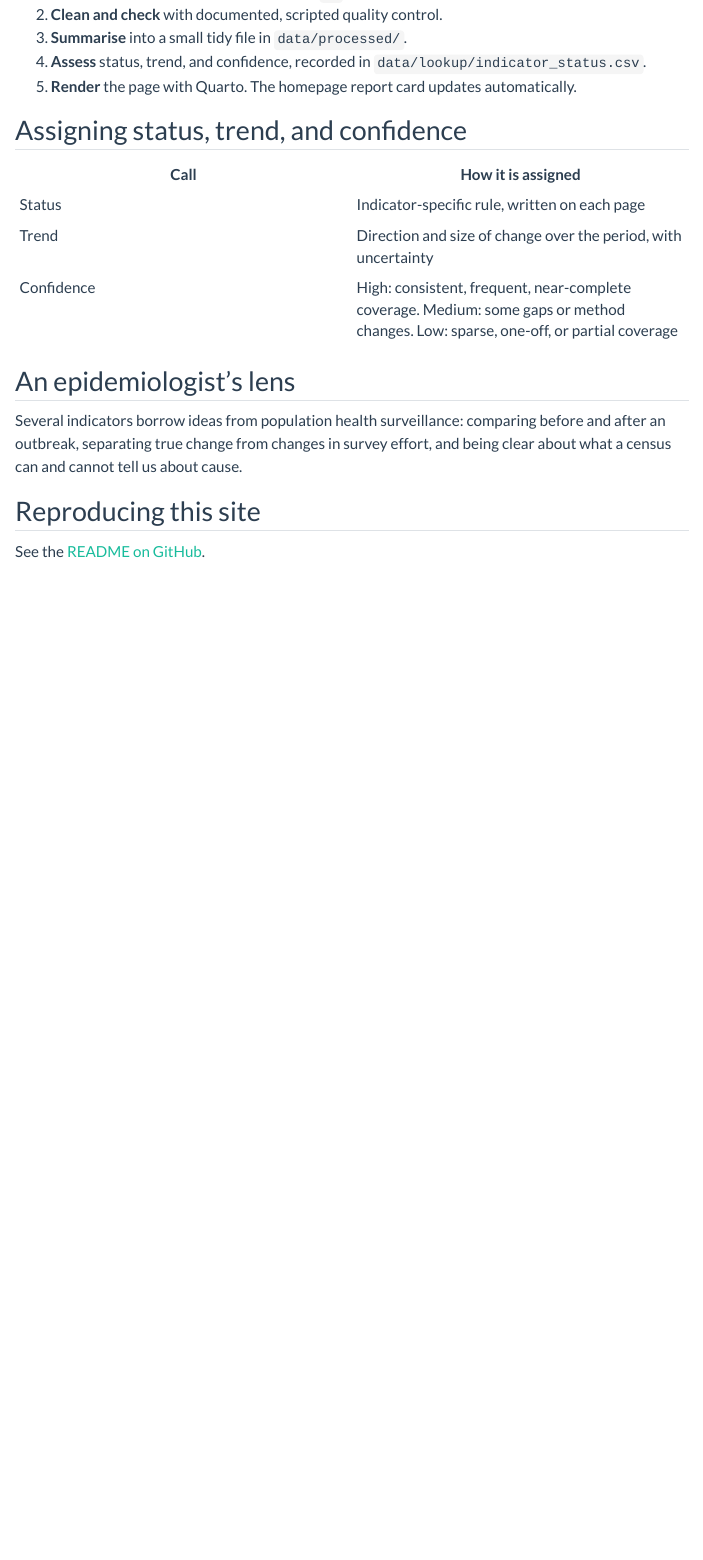
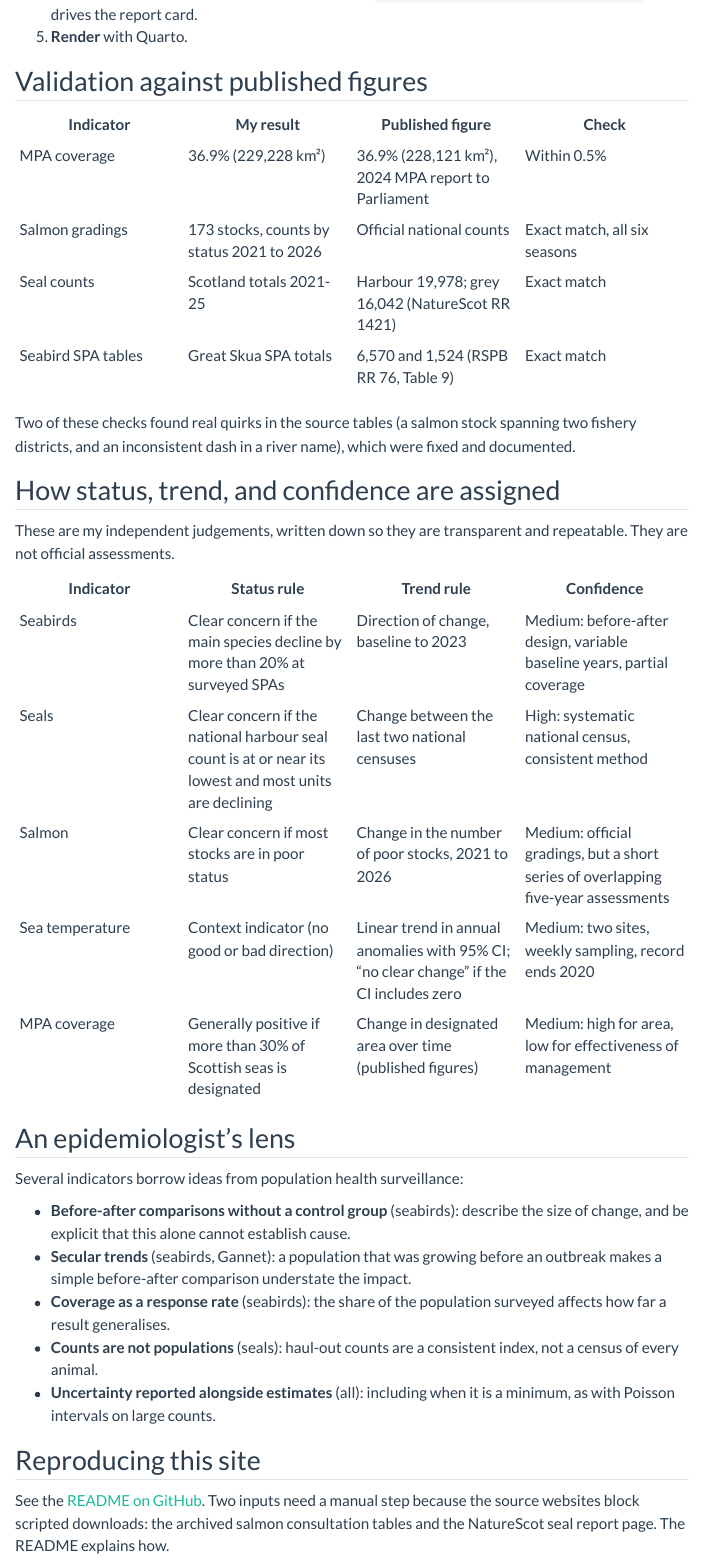
Before and after one commit to emmabranch/scotland-seas-indicators, a Quarto document (methods.qmd): the page in a window 1100 px wide, from 190 px down before the commit and from 270 px down after it. Rendered offline with R 4.5, knitr and Pandoc in place of Quarto, with nearby package versions; menus at the side of the page are left out.

Commit message:
Step 7: framework map, methods, README; consistent page widths

```diff
--- a/data/lookup/framework_mapping.csv
+++ b/data/lookup/framework_mapping.csv
@@ -1,6 +1,6 @@
 indicator,scottish_biodiversity_strategy,habitats_regs_or_scottish_law,ospar,uk_marine_strategy,gbf_targets,verified
-Seabirds after avian flu,"Species recovery and resilience outcomes (check wording in SBS to 2045 and delivery plan)","Seabird SPAs under the Conservation (Natural Habitats, &c.) Regulations 1994 (Scotland) and Conservation of Offshore Marine Habitats and Species Regs 2017","Marine bird abundance (B1); marine bird breeding success (B3)","D1 Biodiversity (birds); D4 Food webs","Target 4 (species recovery); Target 21 (data and knowledge)",FALSE
-Harbour and grey seals,"Species outcomes (check wording)","Annex II species, seal SACs; Marine (Scotland) Act 2010 Part 6 (seal conservation) and seal haul-out sites","Seal abundance and distribution (M3); grey seal pup production (M5)","D1 Biodiversity (marine mammals)","Target 4 (species recovery)",FALSE
-Wild Atlantic salmon,"Freshwater and species outcomes (check wording)","Annex II species, salmon river SACs; Conservation of Salmon (Scotland) Regulations 2016","Diadromous fish (check whether a current OSPAR common indicator exists)","D1 Biodiversity (fish); D3 Commercial fish (check relevance)","Target 4 (species recovery); Target 5 (sustainable use)",FALSE
-Sea temperature,"Climate resilience outcomes (check wording)","Context indicator, not a biodiversity status measure","OSPAR QSR 2023 climate change thematic assessment","D7 Hydrographical conditions (context)","Target 8 (climate change impacts on biodiversity)",FALSE
-MPA coverage and 30x30,"30 by 30 commitment and protected areas outcome (check wording)","Marine (Scotland) Act 2010 Nature Conservation MPAs; Marine and Coastal Access Act 2009 (offshore MPAs)","OSPAR MPA network","D1, D6 Seafloor integrity (via protection)","Target 3 (30x30)",FALSE
+Seabirds after avian flu,"Marine and coastal outcomes; Delivery Plan 2024-2030 action on marine biodiversity monitoring aligned with the UK Marine Strategy","Seabird SPAs under the Habitats Regulations; statutory nature restoration targets framework, Natural Environment (Scotland) Act 2026 (Part 1)","B1 Marine bird abundance; B3 Marine bird breeding success/failure","D1 Biodiversity (birds); D4 Food webs","Target 4 (species recovery); Target 21 (data and knowledge)",TRUE
+Harbour and grey seals,"Marine and coastal outcomes; species recovery","Seal SACs (Annex II species); seal conservation and haul-out site protection, Marine (Scotland) Act 2010 Part 6","M3 Seal abundance and distribution; M5 Grey seal pup production","D1 Biodiversity (marine mammals)","Target 4 (species recovery)",TRUE
+Wild Atlantic salmon,"Freshwater and marine outcomes; species recovery","Salmon SACs (Annex II species); Conservation of Salmon (Scotland) Regulations 2016","Not an OSPAR common indicator (check OSPAR List of Threatened and/or Declining Species)","D1 Biodiversity (fish)","Target 4 (species recovery); Target 5 (sustainable use)",FALSE
+Sea temperature,"Context for climate resilience across marine outcomes","Context indicator, not a biodiversity status measure","Context for OSPAR QSR 2023 climate assessment","D7 Hydrographical conditions (context)","Target 8 (climate change impacts on biodiversity)",TRUE
+MPA coverage and 30x30,"Delivery Plan 2024-2030: at least 30% of land and sea protected and effectively managed by 2030 (30 by 30)","Nature Conservation MPAs, Marine (Scotland) Act 2010 and Marine and Coastal Access Act 2009; SACs and SPAs under the Habitats Regulations","OSPAR network of MPAs","D1 Biodiversity; D6 Seafloor integrity (via protection)","Target 3 (30x30)",TRUE
--- a/methods.qmd
+++ b/methods.qmd
@@ -10,22 +9,42 @@ Each indicator follows the same pipeline:
-2. **Clean and check** with documented, scripted quality control.
+1. **Download** open data with a script in `R/`. Raw files stay local and are not committed to Git.
+2. **Check** against a published figure wherever one exists, so errors in my processing would show up.
 3. **Summarise** into a small tidy file in `data/processed/`.
-4. **Assess** status, trend, and confidence, recorded in `data/lookup/indicator_status.csv`.
-5. **Render** the page with Quarto. The homepage report card updates automatically.
+4. **Assess** status, trend, and confidence, recorded in `data/lookup/indicator_status.csv`, which drives the report card.
+5. **Render** with Quarto.
 
-## Assigning status, trend, and confidence
+## Validation against published figures
 
-<!-- Fill in the rules for each indicator so the calls are transparent and repeatable. -->
+| Indicator | My result | Published figure | Check |
+|---|---|---|---|
+| MPA coverage | 36.9% (229,228 km²) | 36.9% (228,121 km²), 2024 MPA report to Parliament | Within 0.5% |
+| Salmon gradings | 173 stocks, counts by status 2021 to 2026 | Official national counts | Exact match, all six seasons |
+| Seal counts | Scotland totals 2021-25 | Harbour 19,978; grey 16,042 (NatureScot RR 1421) | Exact match |
+| Seabird SPA tables | Great Skua SPA totals | 6,570 and 1,524 (RSPB RR 76, Table 9) | Exact match |
 
-| Call | How it is assigned |
-|---|---|
-| Status | Indicator-specific rule, written on each page |
-| Trend | Direction and size of change over the period, with uncertainty |
-| Confidence | High: consistent, frequent, near-complete coverage. Medium: some gaps or method changes. Low: sparse, one-off, or partial coverage |
+Two of these checks found real quirks in the source tables (a salmon stock spanning two fishery districts, and an inconsistent dash in a river name), which were fixed and documented.
+
+## How status, trend, and confidence are assigned
+
+These are my independent judgements, written down so they are transparent and repeatable. They are not official assessments.
+
+| Indicator | Status rule | Trend rule | Confidence |
+|---|---|---|---|
+| Seabirds | Clear concern if the main species decline by more than 20% at surveyed SPAs | Direction of change, baseline to 2023 | Medium: before-after design, variable baseline years, partial coverage |
+| Seals | Clear concern if the national harbour seal count is at or near its lowest and most units are declining | Change between the last two national censuses | High: systematic national census, consistent method |
+| Salmon | Clear concern if most stocks are in poor status | Change in the number of poor stocks, 2021 to 2026 | Medium: official gradings, but a short series of overlapping five-year assessments |
+| Sea temperature | Context indicator (no good or bad direction) | Linear trend in annual anomalies with 95% CI; "no clear change" if the CI includes zero | Medium: two sites, weekly sampling, record ends 2020 |
+| MPA coverage | Generally positive if more than 30% of Scottish seas is designated | Change in designated area over time (published figures) | Medium: high for area, low for effectiveness of management |
 
 ## An epidemiologist's lens
 
-Several indicators borrow ideas from population health surveillance: comparing before and after an outbreak, separating true change from changes in survey effort, and being clear about what a census can and cannot tell us about cause.
+Several indicators borrow ideas from population health surveillance:
+
+- **Before-after comparisons without a control group** (seabirds): describe the size of change, and be explicit that this alone cannot establish cause.
+- **Secular trends** (seabirds, Gannet): a population that was growing before an outbreak makes a simple before-after comparison understate the impact.
+- **Coverage as a response rate** (seabirds): the share of the population surveyed affects how far a result generalises.
+- **Counts are not populations** (seals): haul-out counts are a consistent index, not a census of every animal.
+- **Uncertainty reported alongside estimates** (all): including when it is a minimum, as with Poisson intervals on large counts.
 
 ## Reproducing this site
 
-See the [README on GitHub](https://github.com/emmabranch/scotland-seas-indicators#readme).
+See the [README on GitHub](https://github.com/emmabranch/scotland-seas-indicators#readme). Two inputs need a manual step because the source websites block scripted downloads: the archived salmon consultation tables and the NatureScot seal report page. The README explains how.
```
Also changed, not shown: framework.qmd (+11 -7 lines), README.md, methods.qmd (3 more changed lines), 2 other files.
